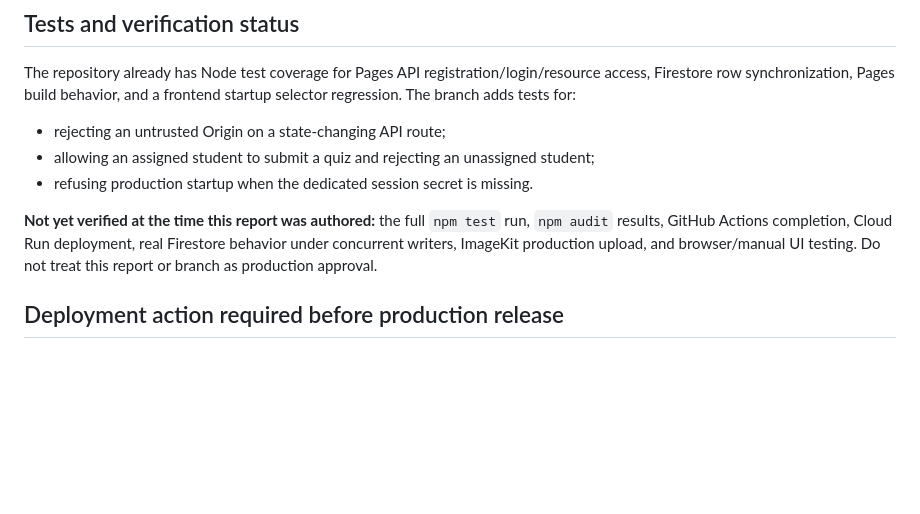
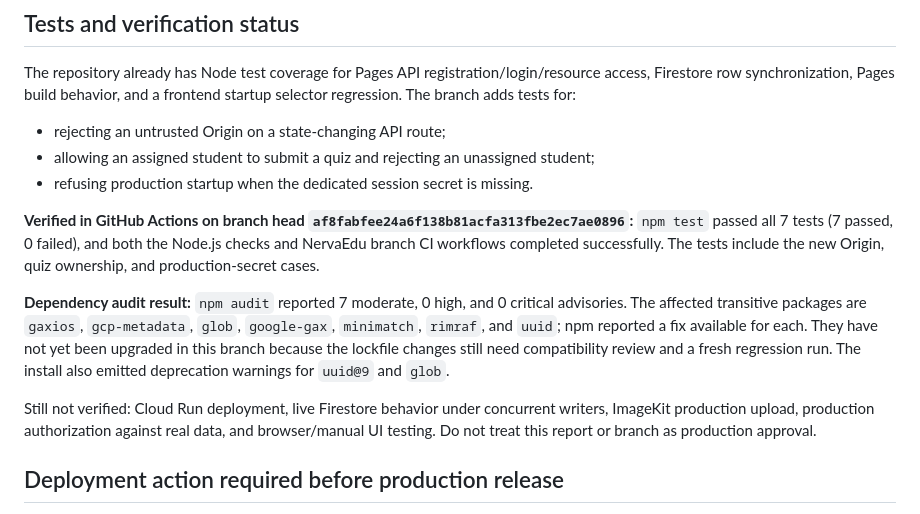
Before and after one commit to lakindusathsara44-bit/NervaEduLa, a Markdown page: docs/FULL-LMS-AUDIT-2026-11.md, the part around the change. Rendered like a GitHub page; blank space fills up the shorter version.

Commit message:
docs(audit): record CI pass and dependency audit findings

```diff
--- a/docs/FULL-LMS-AUDIT-2026-11.md
+++ b/docs/FULL-LMS-AUDIT-2026-11.md
@@ -55,7 +55,11 @@ The repository already has Node test coverage for Pages API registration/login/r
 - allowing an assigned student to submit a quiz and rejecting an unassigned student;
 - refusing production startup when the dedicated session secret is missing.
 
-**Not yet verified at the time this report was authored:** the full `npm test` run, `npm audit` results, GitHub Actions completion, Cloud Run deployment, real Firestore behavior under concurrent writers, ImageKit production upload, and browser/manual UI testing. Do not treat this report or branch as production approval.
+**Verified in GitHub Actions on branch head `af8fabfee24a6f138b81acfa313fbe2ec7ae0896`:** `npm test` passed all 7 tests (7 passed, 0 failed), and both the Node.js checks and NervaEdu branch CI workflows completed successfully. The tests include the new Origin, quiz ownership, and production-secret cases.
+
+**Dependency audit result:** `npm audit` reported 7 moderate, 0 high, and 0 critical advisories. The affected transitive packages are `gaxios`, `gcp-metadata`, `glob`, `google-gax`, `minimatch`, `rimraf`, and `uuid`; npm reported a fix available for each. They have not yet been upgraded in this branch because the lockfile changes still need compatibility review and a fresh regression run. The install also emitted deprecation warnings for `uuid@9` and `glob`.
+
+Still not verified: Cloud Run deployment, live Firestore behavior under concurrent writers, ImageKit production upload, production authorization against real data, and browser/manual UI testing. Do not treat this report or branch as production approval.
 
 ## Deployment action required before production release
 
```
